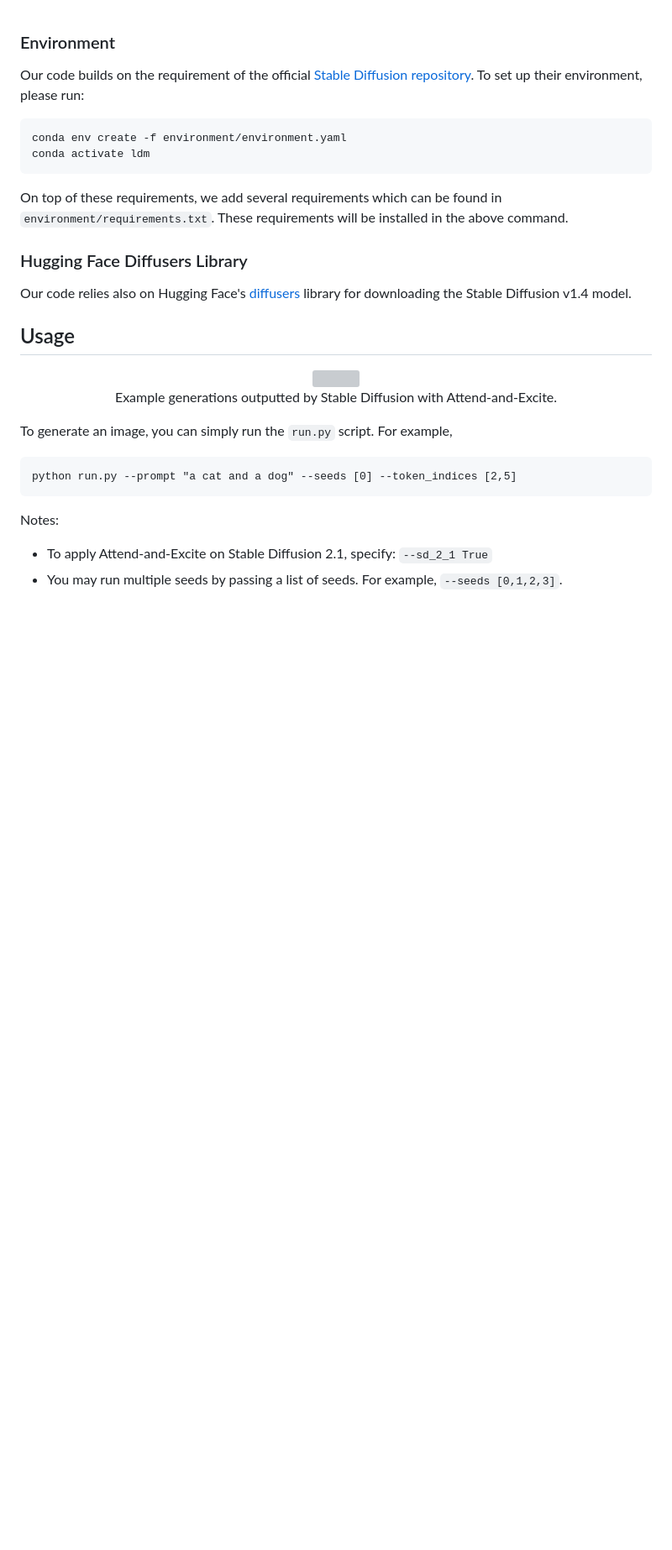
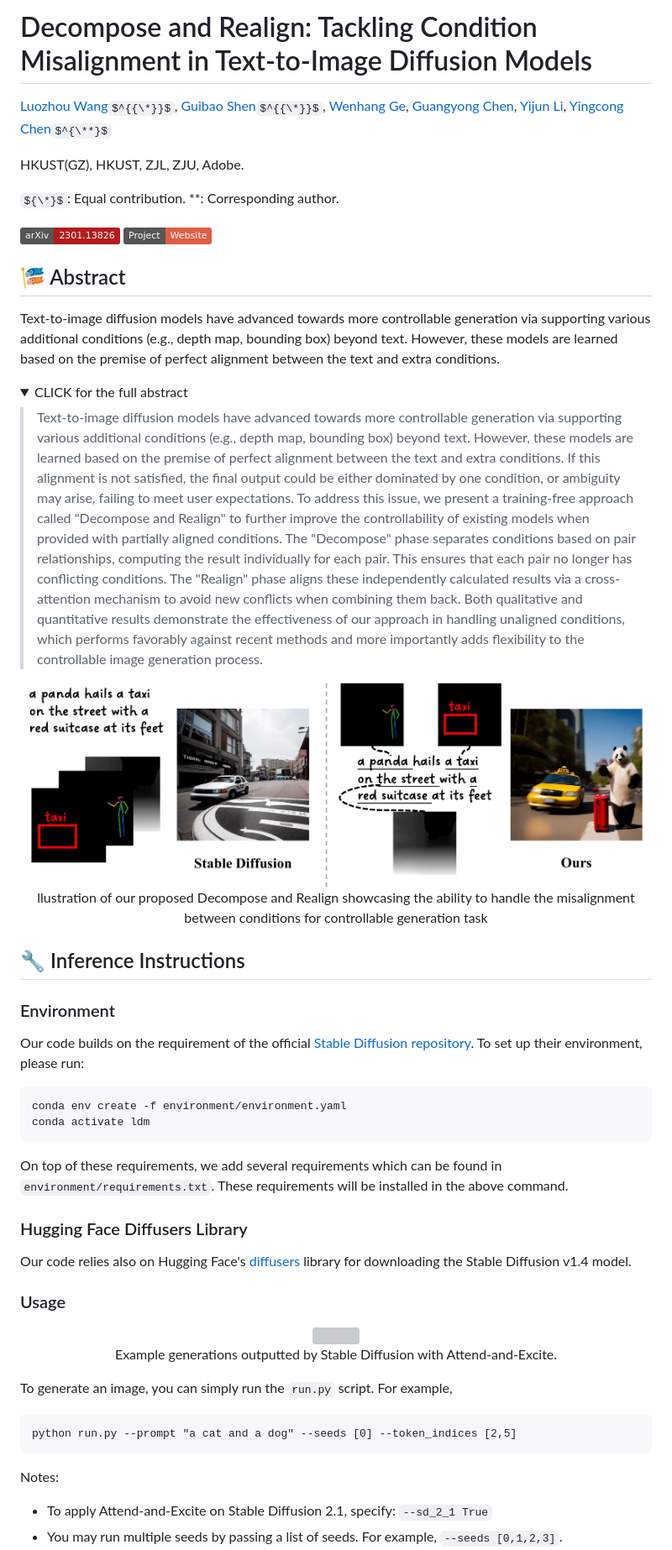
Before and after one commit to EnVision-Research/Decompose-and-Realign, a Markdown page: README.md, the part around the change printed below. Shown: that part at 84% size. Drawn GitHub-style; folded sections open; badges without logos; some formulas as TeX source; blank space fills up the shorter version; grey boxes are pictures that could not be loaded.

```diff
--- a/README.md
+++ b/README.md
@@ -1,5 +1,39 @@
+# Decompose and Realign: Tackling Condition Misalignment in Text-to-Image Diffusion Models
+
+[Luozhou Wang](https://wileewang.github.io/)$^{{\*}}$, [Guibao Shen]()$^{{\*}}$, [Wenhang Ge](https://g3956.github.io/wenhangge.github.io/), [Guangyong Chen](https://guangyongchen.github.io/), [Yijun Li](https://yijunmaverick.github.io/), [Yingcong Chen](https://www.yingcong.me)$^{\**}$
+
+HKUST(GZ), HKUST, ZJL, ZJU, Adobe.
+
+${\*}$: Equal contribution.
+\**: Corresponding author.
+
+<a href="https://arxiv.org/abs/2301.13826"><img src="https://img.shields.io/badge/arXiv-2301.13826-b31b1b.svg" height=22.5></a>
+<a href="https://attendandexcite.github.io/Attend-and-Excite/"><img src="https://img.shields.io/static/v1?label=Project&message=Website&color=red" height=20.5></a>
+<!--
+<a href="https://youtu.be/9EWs2IX4cus"><img src="https://img.shields.io/static/v1?label=5-Minute&message=Video&color=darkgreen" height=20.5></a>
+[![Hugging Face Spaces](https://img.shields.io/badge/%F0%9F%A4%97%20Hugging%20Face-Spaces-blue)](https://huggingface.co/spaces/hysts/Attend-and-Excite)
+[![Replicate](https://replicate.com/daanelson/attend-and-excite/badge)](https://replicate.com/daanelson/attend-and-excite)
+-->
+
+## 🎏 Abstract
+
+Text-to-image diffusion models have advanced towards more controllable generation via supporting various additional conditions (e.g., depth map, bounding box) beyond text. However, these models are learned based on the premise of perfect alignment between the text and extra conditions.
+
+<details><summary>CLICK for the full abstract</summary>
+
+> Text-to-image diffusion models have advanced towards more controllable generation via supporting various additional conditions (e.g., depth map, bounding box) beyond text. However, these models are learned based on the premise of perfect alignment between the text and extra conditions. If this alignment is not satisfied, the final output could be either dominated by one condition, or ambiguity may arise, failing to meet user expectations. To address this issue, we present a training-free approach called "Decompose and Realign" to further improve the controllability of existing models when provided with partially aligned conditions. The "Decompose" phase separates conditions based on pair relationships, computing the result individually for each pair. This ensures that each pair no longer has conflicting conditions. The "Realign" phase aligns these independently calculated results via a cross-attention mechanism to avoid new conflicts when combining them back. Both qualitative and quantitative results demonstrate the effectiveness of our approach in handling unaligned conditions, which performs favorably against recent methods and more importantly adds flexibility to the controllable image generation process.
+
+</details>
+
+<div align=center>
+<img src="resources/fig-teaser.png" width="97%"/>
+
+llustration of our proposed Decompose and Realign showcasing the ability to handle the misalignment between conditions
+for controllable generation task
+</div>
 
 
+## 🔧 Inference Instructions
 ### Environment
 Our code builds on the requirement of the official [Stable Diffusion repository](https://github.com/CompVis/stable-diffusion). To set up their environment, please run:
 
@@ -14,7 +48,7 @@ On top of these requirements, we add several requirements which can be found in
 Our code relies also on Hugging Face's [diffusers](https://github.com/huggingface/diffusers) library for downloading the Stable Diffusion v1.4 model.
 
 
-## Usage
+### Usage
 
 <p align="center">
 <img src="docs/results.jpg" width="800px"/>
```
Also changed, not shown: other parts of README.md (+5 -113 lines).
